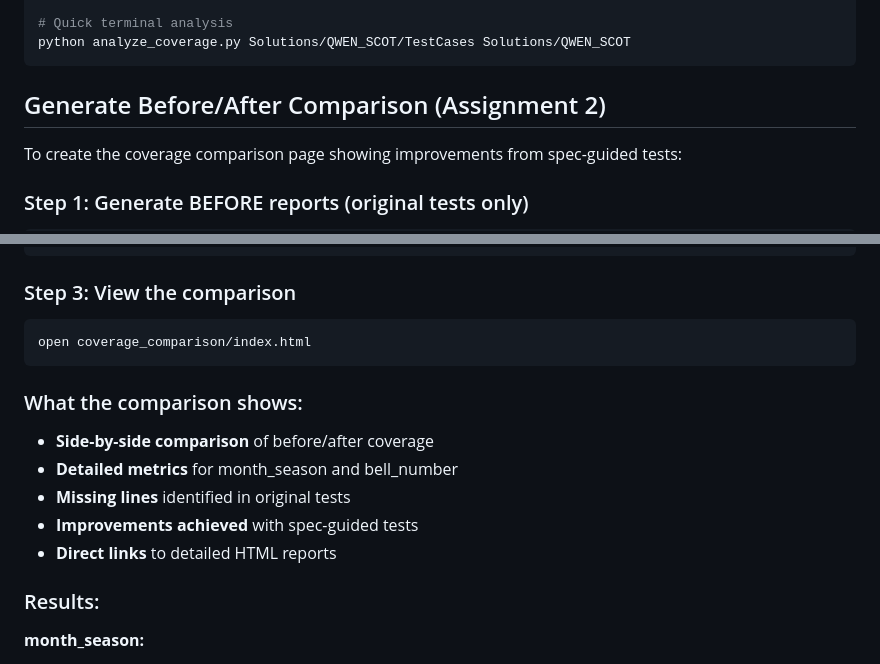
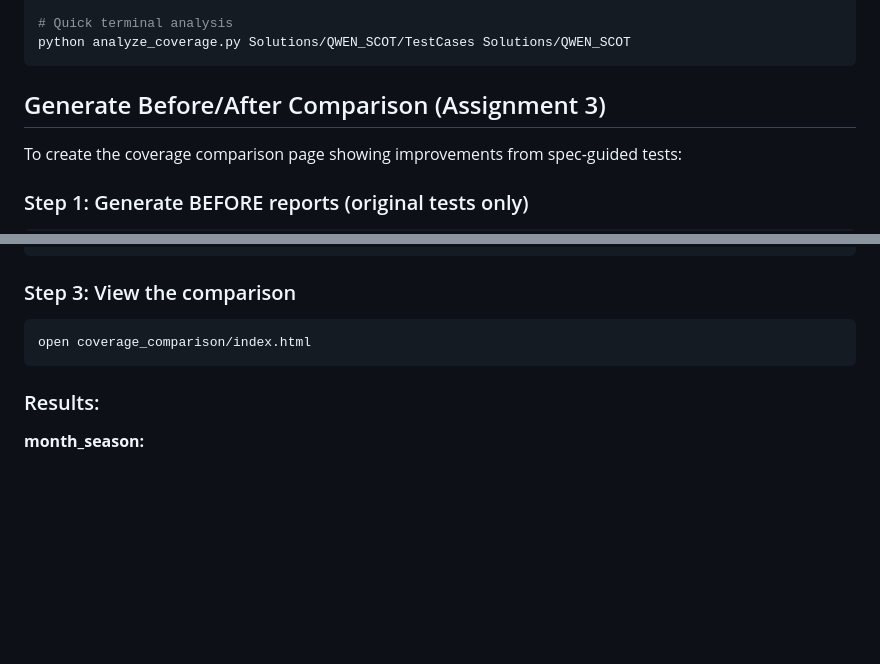
Before and after one commit to the-crHack/Excercise1_CS520, a Markdown page: README_COVERAGE.md, 2 parts joined by grey strips. Rendered like a GitHub page; blank space fills up the shorter version.

Commit message:
Assign3 - spec_guided_test

````diff
--- a/README_COVERAGE.md
+++ b/README_COVERAGE.md
@@ -75,7 +75,7 @@ open coverage_reports/html/qwen_scot/index.html
 python analyze_coverage.py Solutions/QWEN_SCOT/TestCases Solutions/QWEN_SCOT
 ```
 
-## Generate Before/After Comparison (Assignment 2)
+## Generate Before/After Comparison (Assignment 3)
 
 To create the coverage comparison page showing improvements from spec-guided tests:
 
@@ -119,14 +119,6 @@ python -m pytest Solutions/QWEN_SCOT/TestCases/test_bell_number.py \
 open coverage_comparison/index.html
 ```
 
-### What the comparison shows:
-
-- **Side-by-side comparison** of before/after coverage
-- **Detailed metrics** for month_season and bell_number
-- **Missing lines** identified in original tests
-- **Improvements achieved** with spec-guided tests
-- **Direct links** to detailed HTML reports
-
 ### Results:
 
 **month_season:**
````
